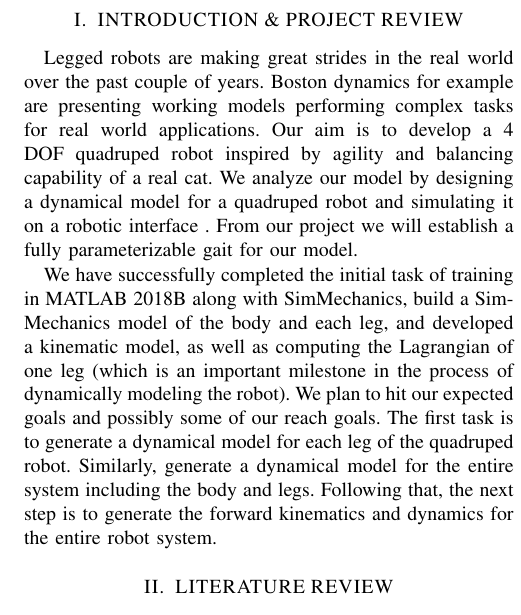
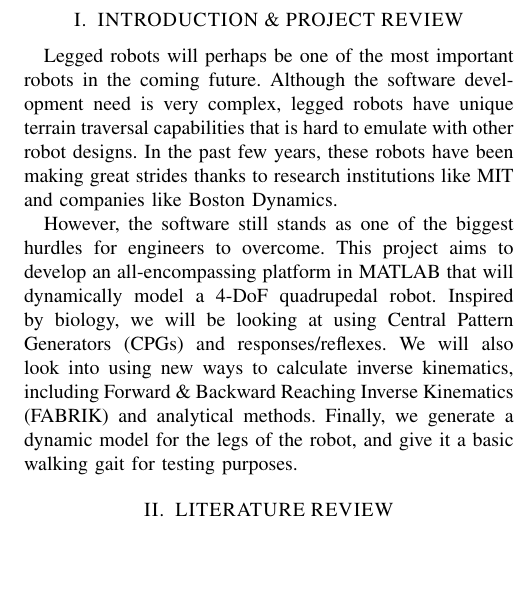
Before and after one commit to alextac98/DynakatFinalPaper, a LaTeX paper (paper.tex, which reads Sections/Introduction.tex): part of one column of page 1 of 4, cut so that both start at the same text, the shorter picture padded with empty space. Compiled offline with pdfLaTeX.

Commit message:
Add finished introduction

```diff
--- a/Sections/Introduction.tex
+++ b/Sections/Introduction.tex
@@ -1,4 +1,4 @@
 \section{INTRODUCTION \& PROJECT REVIEW}
-Legged robots are making great strides in the real world over the past couple of years. Boston dynamics for example are presenting working models performing complex tasks for real world applications. Our aim is to develop a 4 DOF quadruped robot inspired by agility and balancing capability of a real cat. We analyze our model by designing a dynamical model for a quadruped robot and simulating it on a robotic interface . From our project we will establish a fully parameterizable gait for our model.
+Legged robots will perhaps be one of the most important robots in the coming future. Although the software development need is very complex, legged robots have unique terrain traversal capabilities that is hard to emulate with other robot designs. In the past few years, these robots have been making great strides thanks to research institutions like MIT and companies like Boston Dynamics.
 
-We have successfully completed the initial task of training in MATLAB 2018B along with SimMechanics, build a SimMechanics model of the body and each leg, and developed a kinematic model, as well as computing the Lagrangian of one leg (which is an important milestone in the process of dynamically modeling the robot). We plan to hit our expected goals and possibly some of our reach goals. The first task is to generate a dynamical model for each leg of the quadruped robot. Similarly, generate a dynamical model for the entire system including the body and legs. Following that, the next step is  to generate the forward kinematics and dynamics for the entire robot system.
+However, the software still stands as one of the biggest hurdles for engineers to overcome. This project aims to develop an all-encompassing platform in MATLAB that will dynamically model a 4-DoF quadrupedal robot. Inspired by biology, we will be looking at using Central Pattern Generators (CPGs) and responses/reflexes. We will also look into using new ways to calculate inverse kinematics, including Forward \& Backward Reaching Inverse Kinematics (FABRIK) and analytical methods. Finally, we generate a dynamic model for the legs of the robot, and give it a basic walking gait for testing purposes.
```
Also changed, not shown: paper.pdf.
